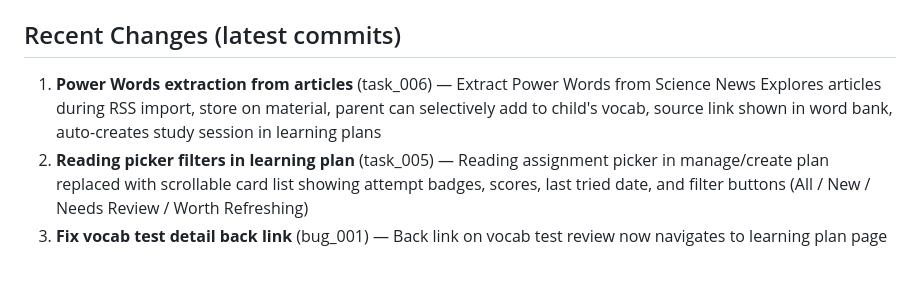
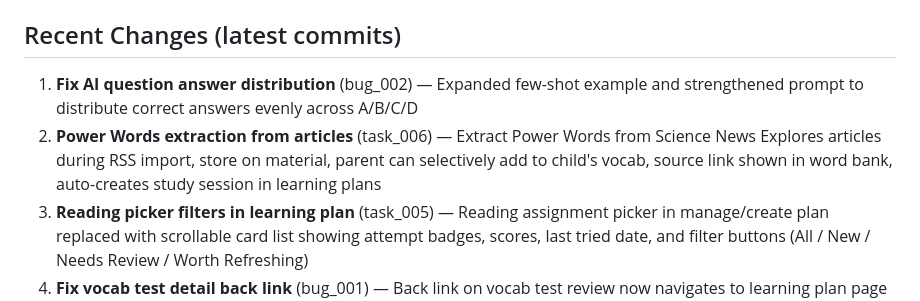
Before and after one commit to syf311/kid-verbal, a Markdown page: context/current_state.md, the part around the change. Drawn GitHub-style; blank space fills up the shorter version.

Commit message:
docs: update current_state with bug_002 fix

```diff
--- a/context/current_state.md
+++ b/context/current_state.md
@@ -84,7 +84,8 @@
 
 ## Recent Changes (latest commits)
 
-1. **Power Words extraction from articles** (task_006) — Extract Power Words from Science News Explores articles during RSS import, store on material, parent can selectively add to child's vocab, source link shown in word bank, auto-creates study session in learning plans
+1. **Fix AI question answer distribution** (bug_002) — Expanded few-shot example and strengthened prompt to distribute correct answers evenly across A/B/C/D
+2. **Power Words extraction from articles** (task_006) — Extract Power Words from Science News Explores articles during RSS import, store on material, parent can selectively add to child's vocab, source link shown in word bank, auto-creates study session in learning plans
 2. **Reading picker filters in learning plan** (task_005) — Reading assignment picker in manage/create plan replaced with scrollable card list showing attempt badges, scores, last tried date, and filter buttons (All / New / Needs Review / Worth Refreshing)
 2. **Fix vocab test detail back link** (bug_001) — Back link on vocab test review now navigates to learning plan page when accessed from a plan, falls back to dashboard otherwise
 2. **Reading material attempt tracking** (task_004) — per-child attempt count, last tried date, correct ratio on materials page with filter buttons (New / Needs Review / Worth Refreshing)
```
